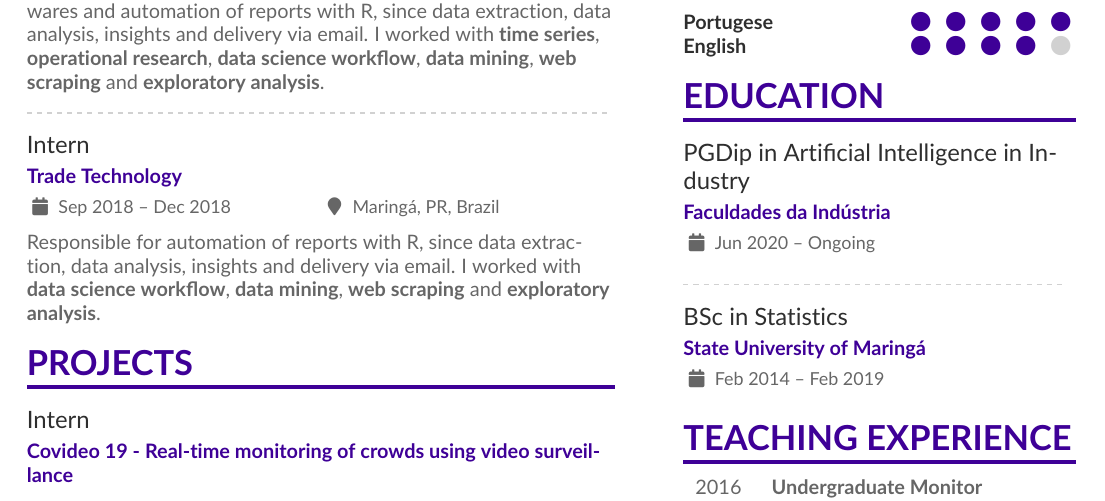
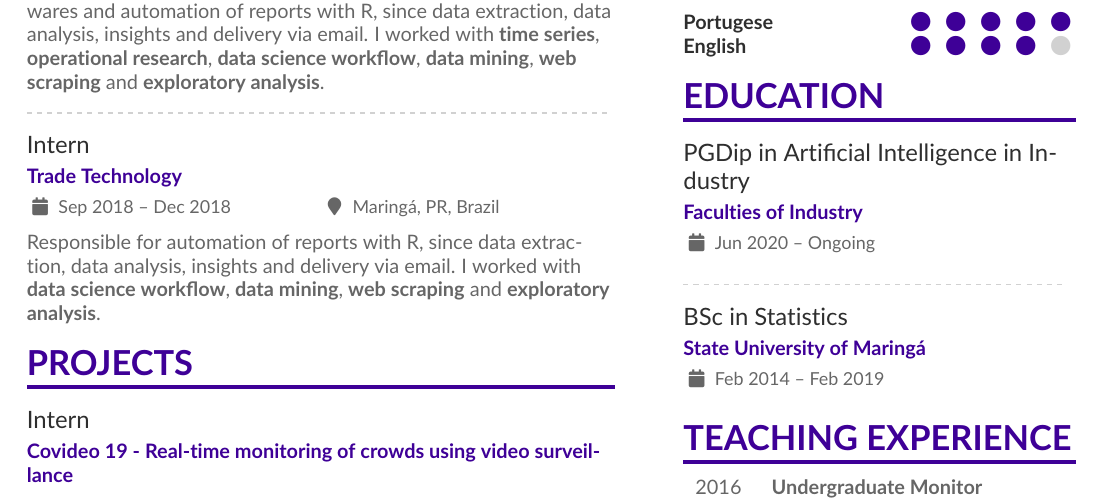
Before and after one commit to nagahamaVH/my-cv, a LaTeX CV (curriculum_vitae.tex): part of page 1 of 2, cut so that both start at the same text. Compiled offline with pdfLaTeX.

Commit message:
fix: 🐛 post grad name translation

```diff
--- a/curriculum_vitae.tex
+++ b/curriculum_vitae.tex
@@ -215,7 +215,7 @@ Develop an AI to detect and analyze crowds in public streets based on live video
 
 \cvsection{Education}
 
-\cvevent{PGDip in Artificial Intelligence in Industry}{Faculdades da Indústria}{Jun 2020 -- Ongoing}{}
+\cvevent{PGDip in Artificial Intelligence in Industry}{Faculties of Industry}{Jun 2020 -- Ongoing}{}
 
 \divider
 
```
Also changed, not shown: curriculum_vitae.pdf.
